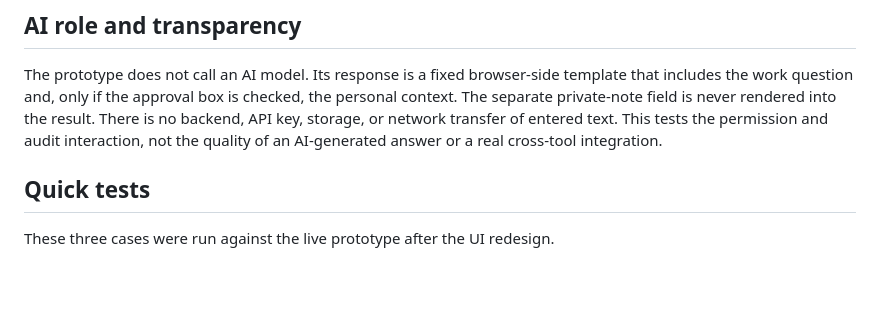
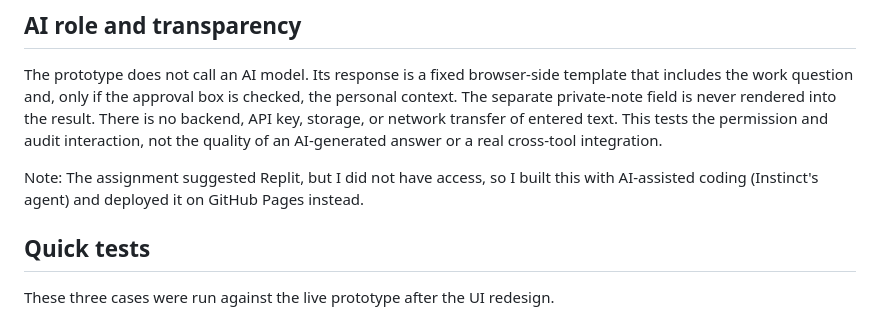
Before and after one commit to smadden2-gif/genai-practice, a Markdown page: README.md, the part around the change. Rendered like a GitHub page; blank space fills up the shorter version.

Commit message:
Clarify Replit access and GitHub Pages deployment

```diff
--- a/README.md
+++ b/README.md
@@ -14,6 +14,8 @@ The page centers on one simulated flow: enter a work question, add optional pers
 ## AI role and transparency
 
 The prototype does not call an AI model. Its response is a fixed browser-side template that includes the work question and, only if the approval box is checked, the personal context. The separate private-note field is never rendered into the result. There is no backend, API key, storage, or network transfer of entered text. This tests the permission and audit interaction, not the quality of an AI-generated answer or a real cross-tool integration.
+
+Note: The assignment suggested Replit, but I did not have access, so I built this with AI-assisted coding (Instinct's agent) and deployed it on GitHub Pages instead.
 
 ## Quick tests
 
```
